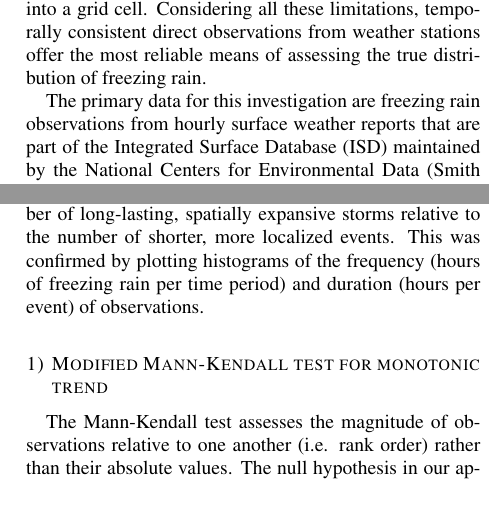
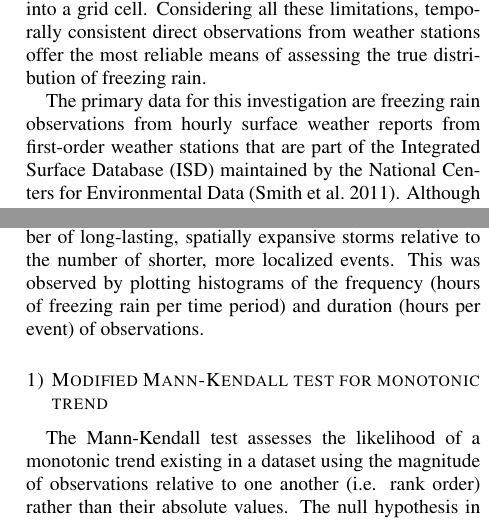
Before and after one commit to mattirish/freezing_rain_trends_paper, a LaTeX document (amspaper.tex): two parts of the columns of pages 4 and 6 of 18, joined at a grey line, cut so that both start at the same text. Compiled offline with pdfLaTeX.

Commit message:
Clean up a few sentences

```diff
--- a/amspaper.tex
+++ b/amspaper.tex
@@ -138,7 +138,7 @@ The study area was defined similarly to that of \citet{cortinas2000climatology},
 \subsection{Weather station observations}
 Since estimates of freezing rain incidence are included in several well-known reanalyses, a climatology could be created based only upon one of these products, but a few factors would make such an analysis unreliable. One regional reanalysis with high vertical resolution, for example, the North American Regional Reanalysis (NARR), provides estimates of freezing rain incidence using the precipitation typing algorithm developed by \citet{baldwin1993development} for the NCEP Eta Model, which drives NARR. A direct comparison of NARR's precipitation type flags with station observations was carried out in a case study of a 1990 event that affected the South-Central U.S. by \citet{blunden2011138}, indicating that NARR estimates are unreliable predictors of station observations. This was attributed in part to the fact that NARR reports only one precipitation type at each grid cell in every three-hourly product. Models originally developed to identify winter precipitation types for numerical weather prediction (such as those described by \citet{cortinas2002probabilistic} and \citet{mullens2017multialgorithm}) have been applied to reanalysis outputs with mixed results. A recent example is the model described by \citet{kamarainen2017method}, which compares vertical profiles of relative humidity and temperature with regionally-calibrated threshold values to identify likely precipitation type. The model achieved a 36-year spatially-averaged correlation with weather station observations of 0.93 over all of Europe, but comparing results at individual grid cells containing weather stations with freezing rain observations, the model yielded a mean correlation of only 0.44. This exemplifies the drawback of such approaches: modeling each of the two formation processes leading to freezing rain and discerning them from other precipitation types, ice pellets in particular, is difficult even with a high vertical resolution \citep{reeves2014sources}. In addition, the influence of topography and proximity to bodies of water occurs at a highly localized scale that may not be properly reflected when averaged into a grid cell. Considering all these limitations, temporally consistent direct observations from weather stations offer the most reliable means of assessing the true distribution of freezing rain.
 
-The primary data for this investigation are freezing rain observations from hourly surface weather reports that are part of the Integrated Surface Database (ISD) maintained by the National Centers for Environmental Data \citep{smith2011integrated}. Although these direct surface observations likely provide a more reliable assessment of the true distribution of freezing rain than observations from reanalysis models or cooperative stations (of which the latter are subject to more severe reporting biases between stations), their use in trend analysis is made difficult by instrumentation changes in the observational record. The implications of these changes are investigated in detail below in the  The highly localized nature of freezing rain under some formation mechanisms also severely limits the extent to which observations at each station can be assumed to be regionally representative. Observations considered in this study span from 1976 to 2014 and include data from human observers, the Automated Weather Observing System, the Automated Surface Observing System (ASOS), and automated stations managed by Environment and Climate Change Canada.
+The primary data for this investigation are freezing rain observations from hourly surface weather reports from first-order weather stations that are part of the Integrated Surface Database (ISD) maintained by the National Centers for Environmental Data \citep{smith2011integrated}. Although these direct surface observations likely provide a more reliable assessment of the true distribution of freezing rain than observations from reanalysis models or cooperative stations (of which the latter are subject to more severe reporting biases between stations), their use in trend analysis is made difficult by instrumentation changes in the observational record. The implications of these changes are investigated in detail below. The highly localized nature of freezing rain under some formation mechanisms also severely limits the extent to which observations at each station can be assumed to be regionally representative. Observations considered in this study span from 1976 to 2014 and include data from human observers, the Automated Weather Observing System, the Automated Surface Observing System (ASOS), and automated stations managed by Environment and Climate Change Canada.
 
 \subsubsection{Data quality and instrumentation changes at observing stations}
 The infrequent nature of freezing rain occurrence suggests a low signal-to-noise ratio for any change in climatology, underscoring the importance of having a long and consistent record with which to investigate trends. A standard of 90\% data completeness was adopted for this work, compared with \citet{cortinas2000climatology}, which excluded any location for which less than 80\% of hours each year were accounted for with present weather reports. Locations were excluded for which manual observers were not present throughout the night in the winter months (which occurred predominately before the mid-1990s) regardless of the overall threshold for data completeness being met. Despite efforts in quality control, issues remained with intermittent manual observation during some hours in the first two decades of observations. 97 stations out of an initial 121 met these criteria and were included in the analysis. An average of 97.4\% of hours each year were accounted for at the included stations.
@@ -164,10 +164,10 @@ Synoptic-scale weather variables were examined using the NARR, which is produced
 
 \section{Trends in freezing rain frequency, duration, and intensity}
 \subsection{Methods}
-We tested for the existence of trends in the seasonal and annual frequency, annual average duration, and annual average intensity of freezing rain reports using a modified form of the non-parametric Mann-Kendall test and the Theil-Sen method for estimating a linear slope. The two techniques are often paired to assess linear trends in datasets with nonnormal distributions \citep{chandler2011statistical}. Though they offer less statistical power than parametric methods, such tests were chosen because the time series of freezing rain observation counts are positively skewed: in a given time period, there are a small number of long-lasting, spatially expansive storms relative to the number of shorter, more localized events. This was confirmed by plotting histograms of the frequency (hours of freezing rain per time period) and duration (hours per event) of observations.
+We tested for the existence of trends in the seasonal and annual frequency, annual average duration, and annual average intensity of freezing rain reports using a modified form of the non-parametric Mann-Kendall test and the Theil-Sen method for estimating a linear slope. The two techniques are often paired to assess linear trends in datasets with nonnormal distributions \citep{chandler2011statistical}. Though they offer less statistical power than parametric methods, such tests were chosen because the time series of freezing rain observation counts are positively skewed: in a given time period, there are a small number of long-lasting, spatially expansive storms relative to the number of shorter, more localized events. This was observed by plotting histograms of the frequency (hours of freezing rain per time period) and duration (hours per event) of observations.
 
 \subsubsection{Modified Mann-Kendall test for monotonic trend}
-The Mann-Kendall test assesses the magnitude of observations relative to one another (i.e. rank order) rather than their absolute values. The null hypothesis in our application of the test is that freezing rain observation data are randomly ordered as opposed to exhibiting a monotonic trend in time. The test is carried out for separately for each station using the sequence of both annual and monthly total hours of freezing rain reported, $y_1,\ldots,y_T$, at times, $t_1,\ldots,t_T$. The differences of each permutation of pairs $\{d(t_1,t_2)=y_{t2}-y_{t1}:t_2>t_1\}$ is calculated for all $T$ observations and then assigned values of $+1$ for positive differences, zero for ties, and $-1$ for negative differences. The test statistic for the original Mann-Kendall method, $S$, is the sum of all these values:
+The Mann-Kendall test assesses the likelihood of a monotonic trend existing in a dataset using the magnitude of observations relative to one another (i.e. rank order) rather than their absolute values. The null hypothesis in our application of the test is that freezing rain observation data are randomly ordered as opposed to exhibiting a monotonic trend in time. The test is carried out for separately for each station using the sequence of both annual and monthly total hours of freezing rain reported, $y_1,\ldots,y_T$, at times, $t_1,\ldots,t_T$. The differences of each permutation of pairs $\{d(t_1,t_2)=y_{t2}-y_{t1}:t_2>t_1\}$ is calculated for all $T$ observations and then assigned values of $+1$ for positive differences, zero for ties, and $-1$ for negative differences. The test statistic for the original Mann-Kendall method, $S$, is the sum of all these values:
 
 \[\sum_{t_1=1}^{T-1}\sum_{t_2=t_1=1}^T\text{sgn}[d(t_1,t_2)],\] where\\
 
```
